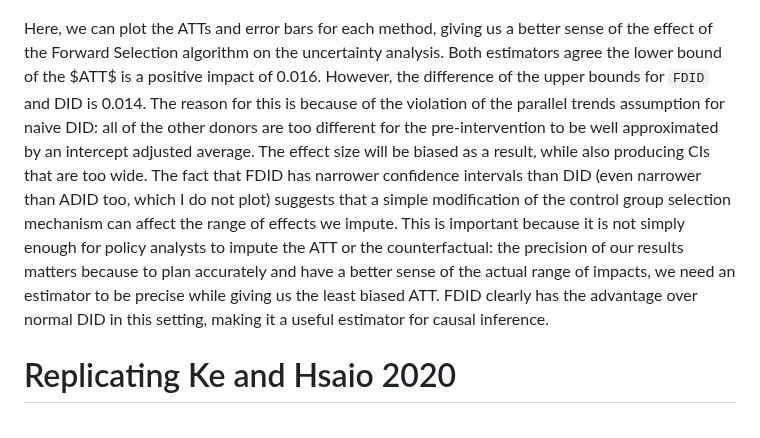
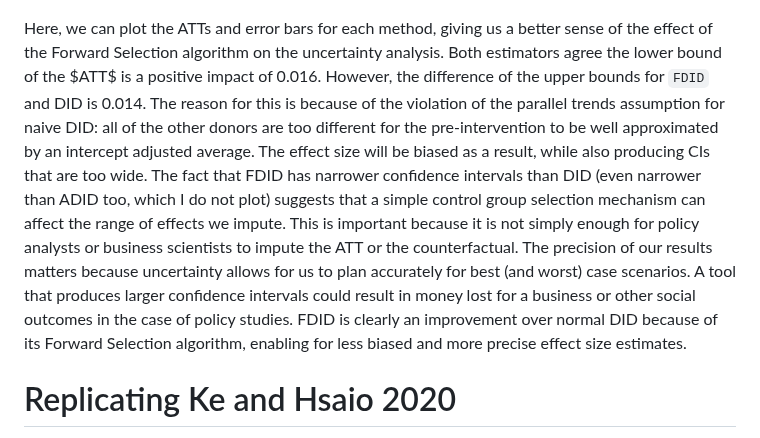
Before and after one commit to jgreathouse9/FDIDTutorial, a Markdown page: Vignette.md, the part around the change. Rendered like a GitHub page.

````diff
--- a/Vignette.md
+++ b/Vignette.md
@@ -1093,7 +1093,7 @@ With these effect sizes, we can see how the method we use affects the $ATT$ we e
   <img src="FDID_HK_CIsBar.png" alt="Alt Text" width="50%">
 </p>
 
-Here, we can plot the ATTs and error bars for each method, giving us a better sense of the effect of the Forward Selection algorithm on the uncertainty analysis. Both estimators agree the lower bound of the $ATT$ is a positive impact of 0.016. However, the difference of the upper bounds for ```FDID``` and DID is 0.014. The reason for this is because of the violation of the parallel trends assumption for naive DID: all of the other donors are too different for the pre-intervention to be well approximated by an intercept adjusted average. The effect size will be biased as a result, while also producing CIs that are too wide. The fact that FDID has narrower confidence intervals than DID (even narrower than ADID too, which I do not plot) suggests that a simple modification of the control group selection mechanism can affect the range of effects we impute. This is important because it is not simply enough for policy analysts to impute the ATT or the counterfactual: the precision of our results matters because to plan accurately and have a better sense of the actual range of impacts, we need an estimator to be precise while giving us the least biased ATT. FDID clearly has the advantage over normal DID in this setting, making it a useful estimator for causal inference.
+Here, we can plot the ATTs and error bars for each method, giving us a better sense of the effect of the Forward Selection algorithm on the uncertainty analysis. Both estimators agree the lower bound of the $ATT$ is a positive impact of 0.016. However, the difference of the upper bounds for ```FDID``` and DID is 0.014. The reason for this is because of the violation of the parallel trends assumption for naive DID: all of the other donors are too different for the pre-intervention to be well approximated by an intercept adjusted average. The effect size will be biased as a result, while also producing CIs that are too wide. The fact that FDID has narrower confidence intervals than DID (even narrower than ADID too, which I do not plot) suggests that a simple control group selection mechanism can affect the range of effects we impute. This is important because it is not simply enough for policy analysts or business scientists to impute the ATT or the counterfactual. The precision of our results matters because uncertainty allows for us to plan accurately for best (and worst) case scenarios. A tool that produces larger confidence intervals could result in money lost for a business or other social outcomes in the case of policy studies. FDID is clearly an improvement over normal DID because of its Forward Selection algorithm, enabling for less biased and more precise effect size estimates.
 
 # Replicating Ke and Hsaio 2020
 Let's do the next example. This example replicates the findings of  [Ke and Hsiao 2020](https://doi.org/10.1002/jae.2871), which estimated the causal impact of Hubei's lockdown for COVID-19 on the economy, measured as Quarterly GDP. Note that here, I import the ```FDID``` class from my ```mlsynth``` library, which houses ```FDID``` and other counterfactual estimators. ```mlsynth``` is still under development, which is why it is not posted here, however the syntax for FDID remains the same.
````
